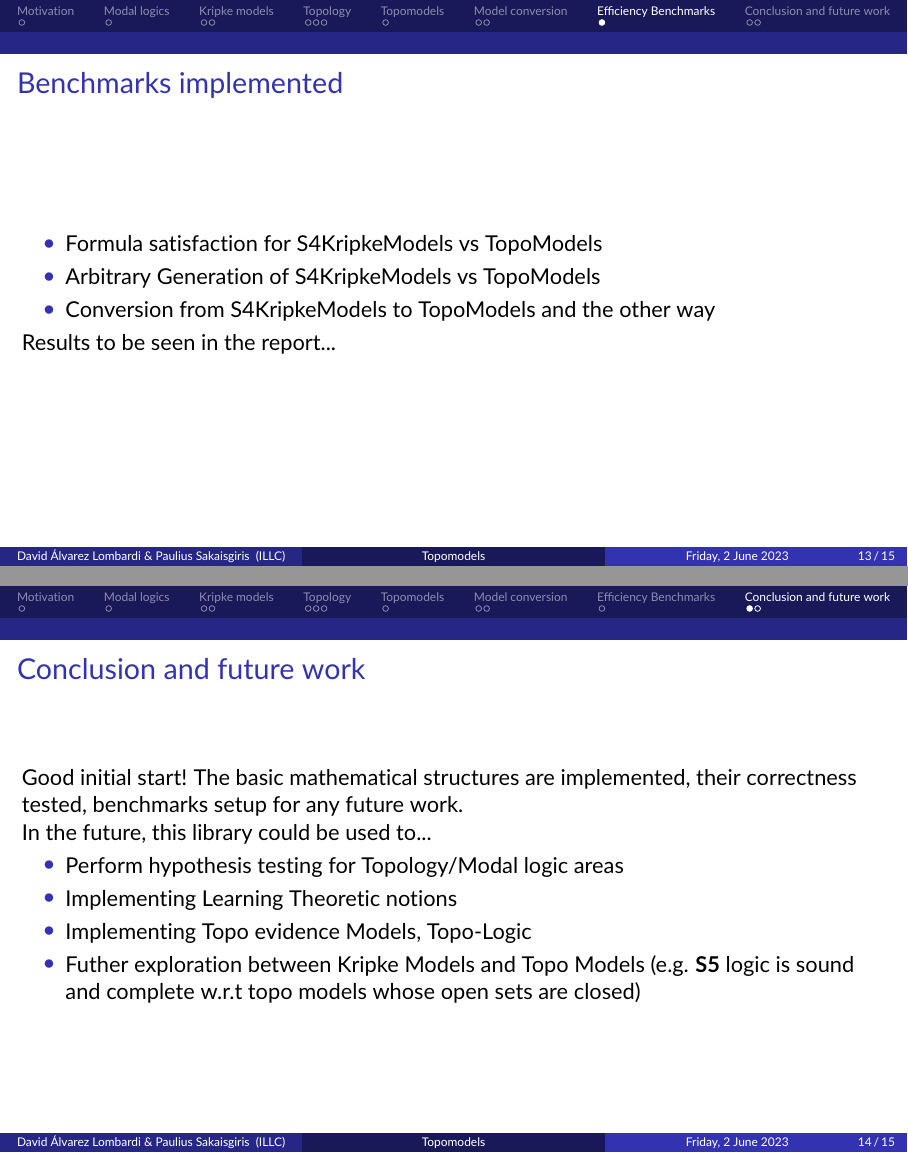
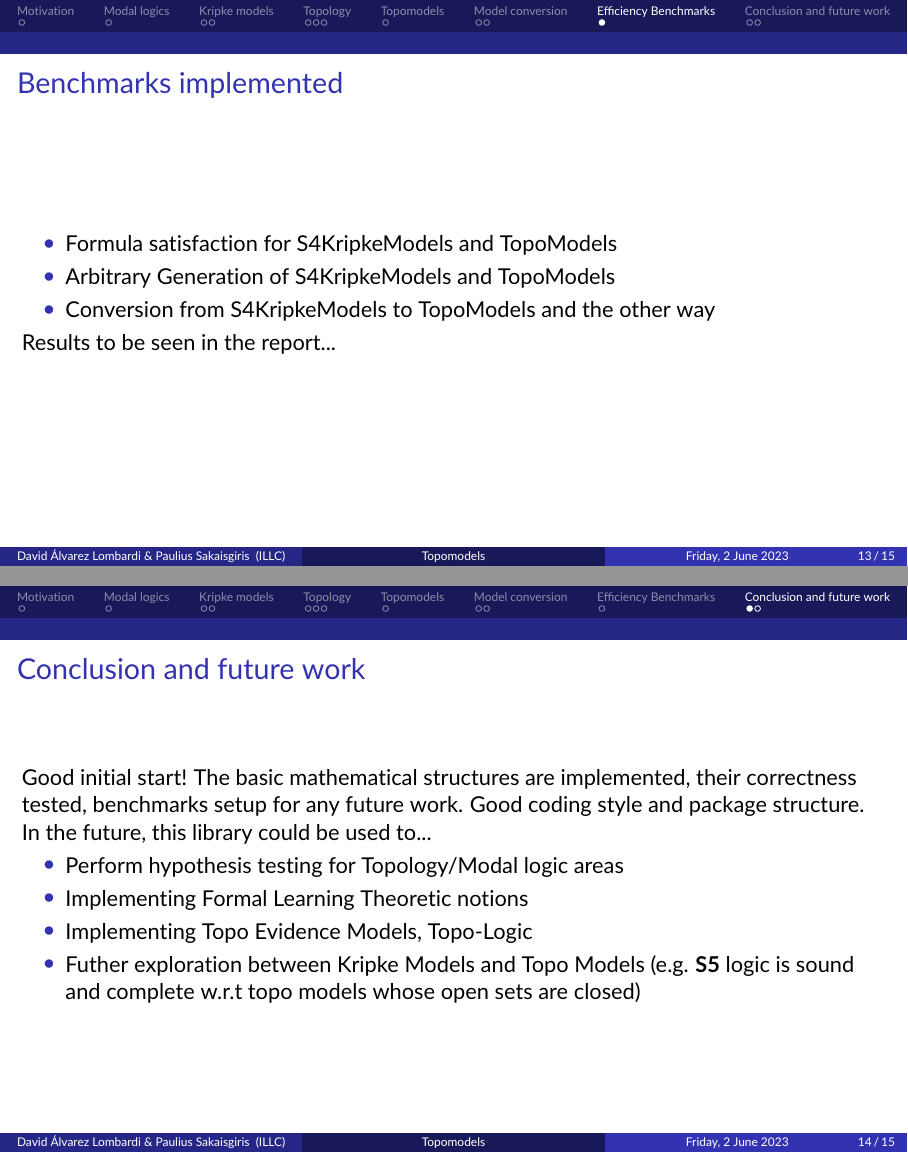
Before and after one commit to DdosSantosGomes/Symbolic-Topo-E-Models, LaTeX slides (tex/presentation/presentation.tex): pages 20 and 21 of 22, joined at a grey line. Compiled offline with pdfLaTeX.

Commit message:
fix: Wording in benchmarks tests and future work

```diff
--- a/tex/presentation/presentation.tex
+++ b/tex/presentation/presentation.tex
@@ -426,8 +426,8 @@
 	\frametitle{Benchmarks implemented}
 
 	\begin{itemize}
-		\item Formula satisfaction for S4KripkeModels vs TopoModels
-		\item Arbitrary Generation of S4KripkeModels vs TopoModels
+		\item Formula satisfaction for S4KripkeModels and TopoModels
+		\item Arbitrary Generation of S4KripkeModels and TopoModels
 		\item Conversion from S4KripkeModels to TopoModels and the other way
 	\end{itemize}
 
@@ -442,14 +442,14 @@
 	\frametitle{Conclusion and future work}
 
 	Good initial start! The basic mathematical structures are implemented, their
-	correctness tested, benchmarks setup for any future work.
+	correctness tested, benchmarks setup for any future work. Good coding style and package structure.
 
 	In the future, this library could be used to...
 
 	\begin{itemize}
 		\item Perform hypothesis testing for Topology/Modal logic areas
-		\item Implementing Learning Theoretic notions
-		\item Implementing Topo evidence Models, Topo-Logic
+		\item Implementing Formal Learning Theoretic notions
+		\item Implementing Topo Evidence Models, Topo-Logic
 		\item Futher exploration between Kripke Models and Topo Models (e.g. \textbf{S5}
 		logic is sound and complete w.r.t topo models whose open sets are closed)
 	\end{itemize}
```
